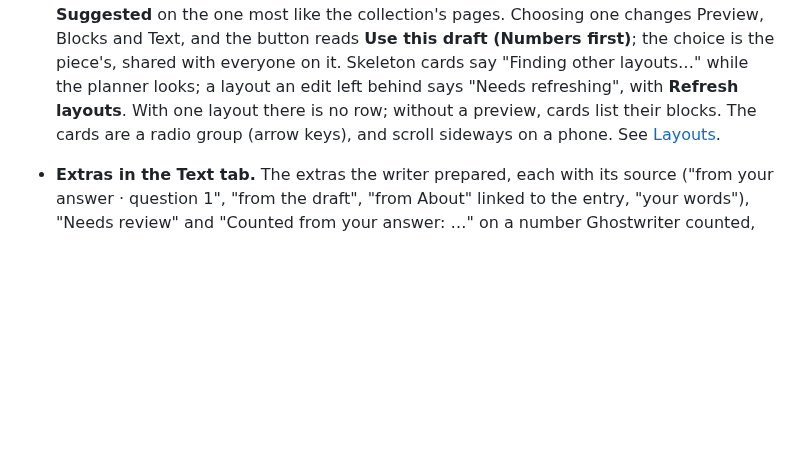
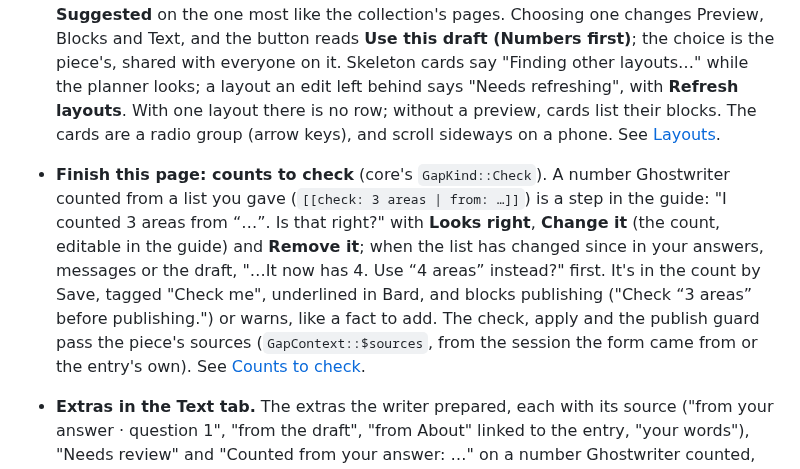
Before and after one commit to 1994limited/ghostwriter-statamic, a Markdown page: CHANGELOG.md, the part around the change. Rendered like a GitHub page; blank space fills up the shorter version.

```diff
--- a/CHANGELOG.md
+++ b/CHANGELOG.md
@@ -11,6 +11,7 @@ Requires `1994/ghostwriter-core` ^1.8 (layouts, extras and counts to check; and
 - **The Preview tab.** The writing panel's draft has three tabs, **Preview | Blocks | Text**, with Preview first once there is a draft, for new entries and for edits. It shows the draft rendered through the site's own templates in a sandboxed, same-origin frame (**Preview · not saved**), with **Desktop** and **Phone** widths. It renders again after changes (debounced, and only while showing), loading the new page behind the old one, dimmed, and keeping your place. Hovering outlines each block with its name, Bard sets and rich-text sections dashed inside theirs; the outlines are measured again on resize, scroll, image and font loads. Links on the page do nothing. A page that fails to render says why, with **Show blocks instead** and **Try again**, and the piece opens on Blocks next time; a slow one keeps the last version. The tabs work by keyboard (arrow keys), the frame has a title, and the outlines are hidden from screen readers. See [The Preview tab](docs/writing.md#the-preview-tab), and [for site developers](docs/writing.md#the-preview-for-site-developers) on `{{ live_preview:ghostwriter }}`.
 - Bard sets are mapped on the preview as blocks of their own, inside the section they sit in, so an image-only set is found by its file name.
 - **Layout cards.** Above the draft, up to three cards under **Layout**: the draft as written and the other layouts of the same words, each with a live thumbnail of the page (the preview's render for that layout, scaled down, with no scripts, starting where the layouts differ; reused while the draft is unchanged), its name, a line about it, its block count and **Suggested** on the one most like the collection's pages. Choosing one changes Preview, Blocks and Text, and the button reads **Use this draft (Numbers first)**; the choice is the piece's, shared with everyone on it. Skeleton cards say "Finding other layouts…" while the planner looks; a layout an edit left behind says "Needs refreshing", with **Refresh layouts**. With one layout there is no row; without a preview, cards list their blocks. The cards are a radio group (arrow keys), and scroll sideways on a phone. See [Layouts](docs/writing.md#layouts).
+- **Finish this page: counts to check** (core's `GapKind::Check`). A number Ghostwriter counted from a list you gave (`[[check: 3 areas | from: …]]`) is a step in the guide: "I counted 3 areas from “…”. Is that right?" with **Looks right**, **Change it** (the count, editable in the guide) and **Remove it**; when the list has changed since in your answers, messages or the draft, "…It now has 4. Use “4 areas” instead?" first. It's in the count by Save, tagged "Check me", underlined in Bard, and blocks publishing ("Check “3 areas” before publishing.") or warns, like a fact to add. The check, apply and the publish guard pass the piece's sources (`GapContext::$sources`, from the session the form came from or the entry's own). See [Counts to check](docs/finish-this-page.md#counts-to-check).
 - **Extras in the Text tab.** The extras the writer prepared, each with its source ("from your answer · question 1", "from the draft", "from About" linked to the entry, "your words"), "Needs review" and "Counted from your answer: …" on a number Ghostwriter counted, and "Needs your answer" on one waiting for a fact. Every part is editable in place, and ✕ deletes an item; neither calls a model. Editing a stat's label keeps its count to check. See [Extras](docs/writing.md#extras).
 - **Layouts and extras, on the server** (core's `Arrange\SessionLayouts`; always on, no setting). The writer now prepares extras with the draft (stats, FAQs, a pull quote and the like, only for the block types the blueprint has, and only from what you told it, the draft or the entries it was shown). The first draft's turn saves the draft with its own layout at once, then makes **one** call to the layout planner for up to two other layouts of the same words, checked against the blueprint and ranked against the collection's own pages ("Suggested"); the panel shows the draft meanwhile. Later turns, hand edits and Edit YAML re-arrange the layouts without a call; one that no longer fits is marked as needing a refresh. New routes: `PATCH sessions/{id}/layout` (choose; stored on the session, so shared), `POST sessions/{id}/layouts/refresh` (one planner call, queued), `PATCH`/`DELETE sessions/{id}/extras/{item}`. A session's JSON gains `layouts` (the cards) and `extras` (with their source labels and states). **Use this draft**, the preview and the Blocks and Text views use the chosen layout; with the writer's own chosen, apply is exactly as before. The preview takes a `plan` for a card's thumbnail.
 
```
Also changed, not shown: docs/finish-this-page.md (+28 -1 lines), docs/images/finish-check-dark.png (added), docs/images/finish-check-publish.png (added), docs/images/finish-check-stale.png (added), docs/images/finish-check.png (added), 13 other files.
